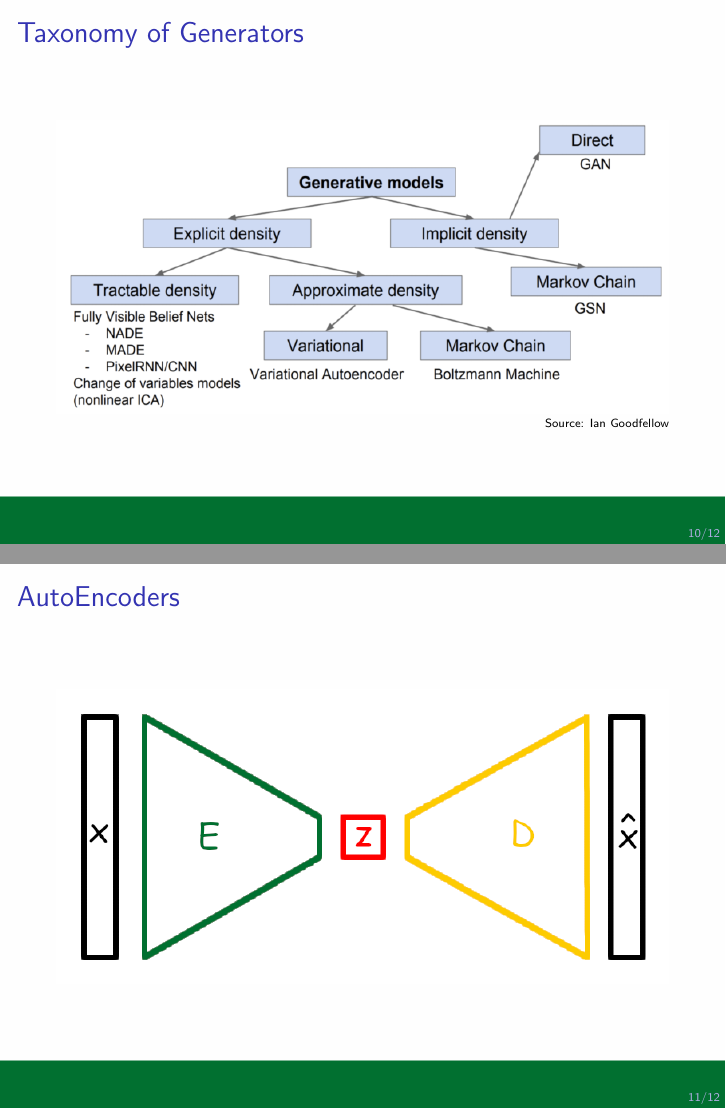
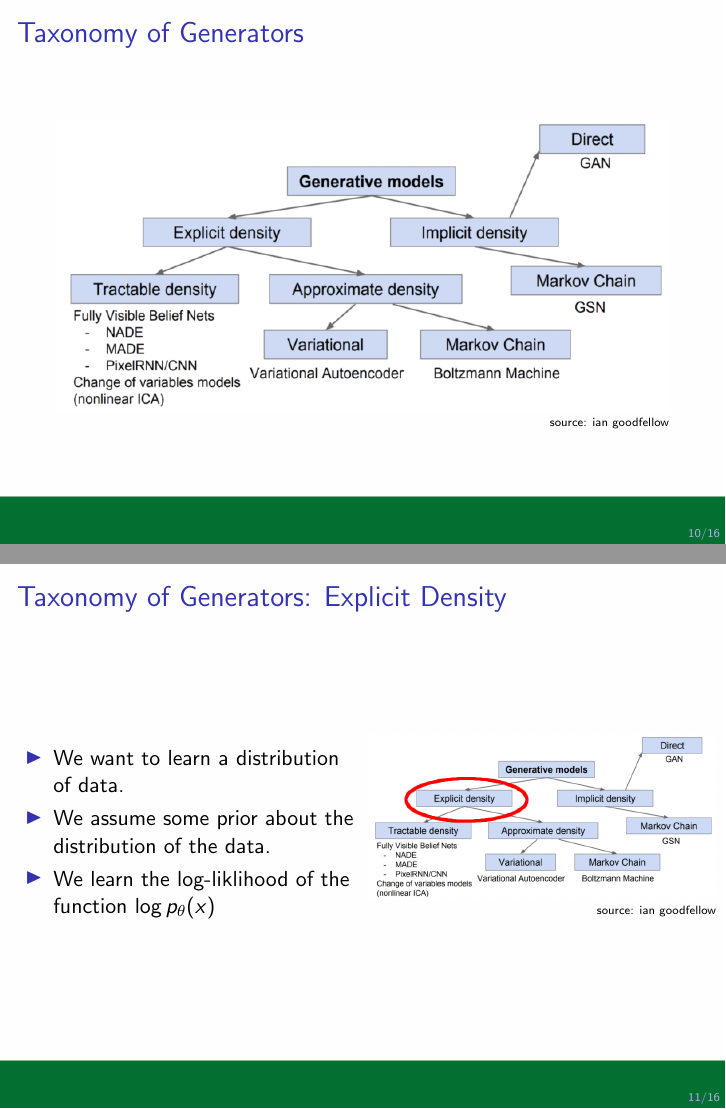
Before and after one commit to stevenwalton/607-STCV, LaTeX slides (Presentation/presentation.tex, which reads Presentation/Generators.tex): pages 24 and 25 of 30 before the commit and pages 24 and 25 of 34 after it, joined at a grey line. Compiled offline with pdfLaTeX.

Commit message:
Adding more to AE and organization

```diff
--- a/Presentation/Generators.tex
+++ b/Presentation/Generators.tex
@@ -136,8 +136,43 @@
 
 \begin{frame}
     \frametitle{Taxonomy of Generators}
-    \includegraphics[width=\textwidth]{Taxonomy.png}
-    \null\hfill \tiny{Source: Ian Goodfellow}
+    \includegraphics[width=\textwidth]{taxonomy.png}
+    \null\hfill \tiny{source: ian goodfellow}
+\end{frame}
+
+\begin{frame}
+    \frametitle{Taxonomy of Generators: Explicit Density}
+    \begin{columns}
+        \begin{column}{0.48\paperwidth}
+            \begin{itemize}
+                \item We want to learn a distribution of
+                    data.
+                \item We assume some prior about the distribution of the data.
+                \item We learn the log-liklihood of the function $\log
+                    p_\theta(x)$
+            \end{itemize}
+        \end{column}
+        \begin{column}{0.48\paperwidth}
+            \includegraphics[width=\textwidth]{taxonomy_Explicit.png}
+            \null\hfill \tiny{source: ian goodfellow}
+        \end{column}
+    \end{columns}
+\end{frame}
+
+\begin{frame}
+    \frametitle{Taxonomy of Generators: Implicit Density}
+    \begin{columns}
+        \begin{column}{0.48\paperwidth}
+            \begin{itemize}
+                \item We want to learn a stochastic procedure to generate data.
+                \item We learn liklihood-free.
+            \end{itemize}
+        \end{column}
+        \begin{column}{0.48\paperwidth}
+            \includegraphics[width=\textwidth]{taxonomy_Implicit.png}
+            \null\hfill \tiny{source: ian goodfellow}
+        \end{column}
+    \end{columns}
 \end{frame}
 
 \begin{frame}
@@ -150,19 +185,42 @@
     \begin{columns}
         \begin{column}{0.48\paperwidth}
             \begin{itemize}
+                \item Want to learn latent variable $z$ from $x$. $\mathbb{R}^n
+                    \mapsto \mathbb{R}^m$ where $m<n$
+                \item Compressed representation of the data.
+                \item Since we don't have training data for z, we construct a
+                    decoder to do unsupervised learning.
+            \end{itemize}
+        \end{column}
+        \begin{column}{0.48\paperwidth}
+            \includegraphics[width=\textwidth]{AutoEncoder.png}
+        \end{column}
+    \end{columns}
+\end{frame}
+
+\begin{frame}
+    \frametitle{AutoEncoders}
+    \begin{columns}
+        \begin{column}{0.48\paperwidth}
+            \begin{itemize}
                 \item<1-> Want to take $x$ and produce $\hat{x}$
                 \item<2-> Sample $x$ from dataset and encode to latent space
                     $z$.
                 \item<3-> Decode to sample from $z$ and generate $\hat{x}$
                 \item<4-> Regularize $||x-\hat{x}||^2$
-                \item<5-> Gives us a non-supervised training.
+                \item<5-> Gives us a unsupervised training.
             \end{itemize}
         \end{column}
         \begin{column}{0.48\paperwidth}
             \includegraphics<1>[width=\textwidth]{AutoEncoder_blank.png}
             \includegraphics<2>[width=\textwidth]{AutoEncoder_In.png}
             \includegraphics<3>[width=\textwidth]{AutoEncoder_Out.png}
-            \includegraphics<4>[width=\textwidth]{AutoEncoder_Reg.png}
+            \includegraphics<4->[width=\textwidth]{AutoEncoder_Reg.png}
         \end{column}
     \end{columns}
 \end{frame}
+
+\begin{frame}
+    \frametitle{Pick Our Latent Space Size Carefully}
+    \includegraphics[width=\textwidth]{AE-MNIST.png}
+\end{frame}
```
Also changed, not shown: Presentation/Images/AE-MNIST.png (added).
